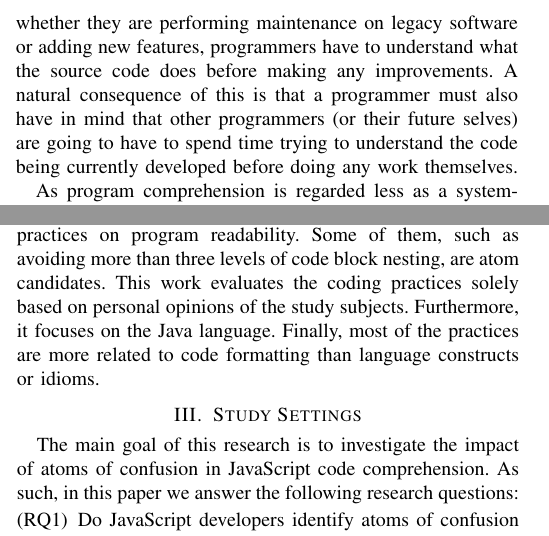
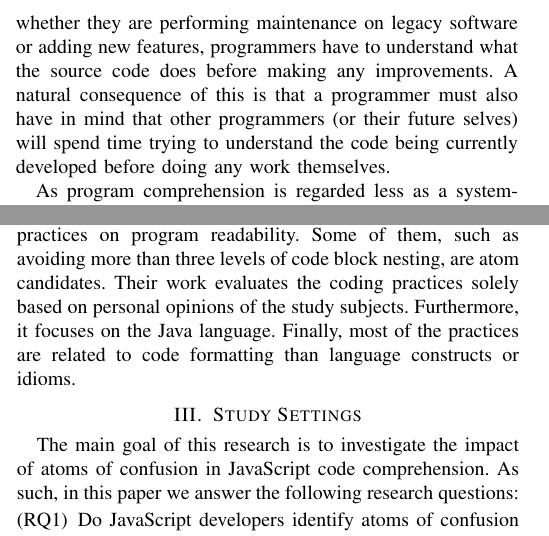
Before and after one commit to rbonifacio/AtomsJS, a LaTeX paper (main.tex, which reads 2_Background.tex): two parts of the columns of pages 2 and 3 of 12, joined at a grey line, cut so that both start at the same text. Compiled offline with pdfLaTeX; a missing font is replaced by an installed copy or a similar font; a LaTeX package or settings file that is missing is left out.

Commit message:
sincronizando o github

```diff
--- a/2_Background.tex
+++ b/2_Background.tex
@@ -2,7 +2,10 @@
 \label{back}
 \subsection{Program Comprehension}\castor{It would be nice to have a table with the atom candidates similar to the one that appears in Gopstein et al. 2017.}
 
-The concept of program comprehension is central to software maintenance and feature development \cite{DBLP:conf/iwpc/TilleySP96}. Regardless of whether they are performing maintenance on legacy software or adding new features, programmers have to understand what the source code does before making any improvements. A natural consequence of this is that a programmer must also have in mind that other programmers (or their future selves) are going to have to spend time trying to understand the code being currently developed before doing any work themselves.
+The concept of program comprehension is central to software maintenance and feature development \cite{DBLP:conf/iwpc/TilleySP96}. Regardless of whether they are performing maintenance on legacy software or adding new features, programmers have to understand what the source code does before making any improvements. A natural consequence of this is that a programmer must also have in mind that other programmers (or their future selves)
+%are going to have to
+will
+spend time trying to understand the code being currently developed before doing any work themselves.
 
 As program comprehension is regarded less as a systematic process than as an objective \cite{DBLP:journals/ibmsj/OHareT94}, there is no single approach or framework that is capable of yielding easily understandable programs. Factors such as problem domain, size and complexity of the code base, and available tools all vary significantly between different working settings. These aspects, combined with differences between individuals, which can include experience, working memory capacity, and other cognitive traits, make it clear that program comprehension should be approached in different ways in different contexts.
 
@@ -31,7 +34,9 @@ Castor~\cite{castor2018} presented a preliminary catalog of six atom candidates
 According to Arnaoudova et al.~\cite{Arnaoudova:2016:LAW}, Linguistic Antipatterns (LA) are \textit{``recurring poor practices in the naming, documentation, and choice of identifiers in the implementation of an entity [..] that may impair program understanding''}. These antipatterns are design issues that go against developer's  intuition about a program, for example, a \texttt{set} method that returns a result. Similarly to atoms of confusion, LAs occur at the source code level and hinder code readability. Differently from atoms of confusion, LAs are more akin to design principles than code idioms. In addition, they are language-agnostic, unlike atoms of confusion.
 
 Santos and Gerosa~\cite{Santos:2018:ICP} analyze the impact of eleven coding practices on program readability. Some of them, such as avoiding more than three levels of code
-block nesting, are atom candidates. This work evaluates the coding practices solely based on personal opinions of the study subjects. Furthermore, it focuses on the Java language. Finally, most of the practices are more related to code formatting than language constructs or idioms.
+block nesting, are atom candidates.
+% Diego: Troquei "this work" para "their work". Removi o "more" de "are more related"
+Their work evaluates the coding practices solely based on personal opinions of the study subjects. Furthermore, it focuses on the Java language. Finally, most of the practices are related to code formatting than language constructs or idioms.
 
 %% \castor{Provavelmente devemos reduzir o espaço tomado pelos quatro trabalhos acima, a depender da existência de outros. O de Linguistic Antipatterns talvez até devesse sair.}
 %% \rb{Incluir os trabalhos do grupo do Marcio Ribeiro e do Fernando Castor. Quais outros trabalhos deveriamos incluir aqui?}
```
Also changed, not shown: 3_Method.tex (+1 -1 lines).
